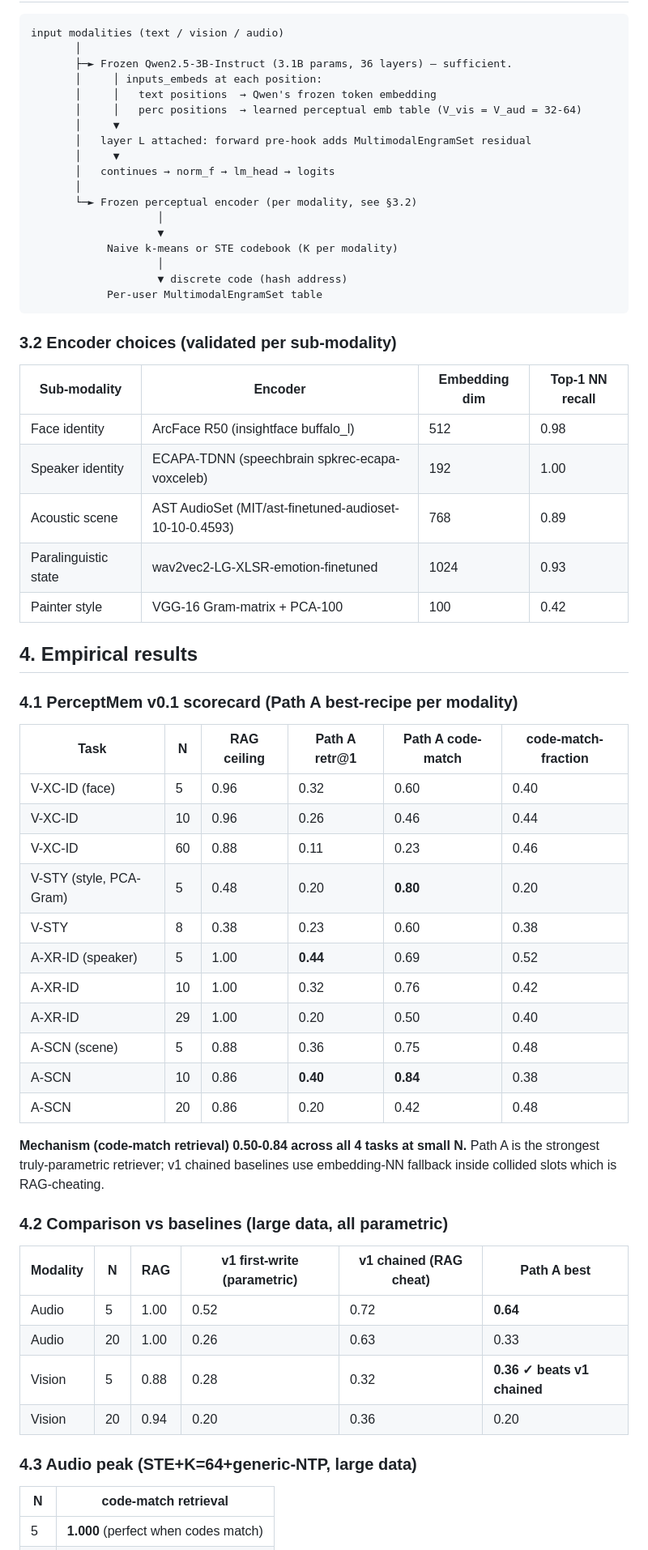
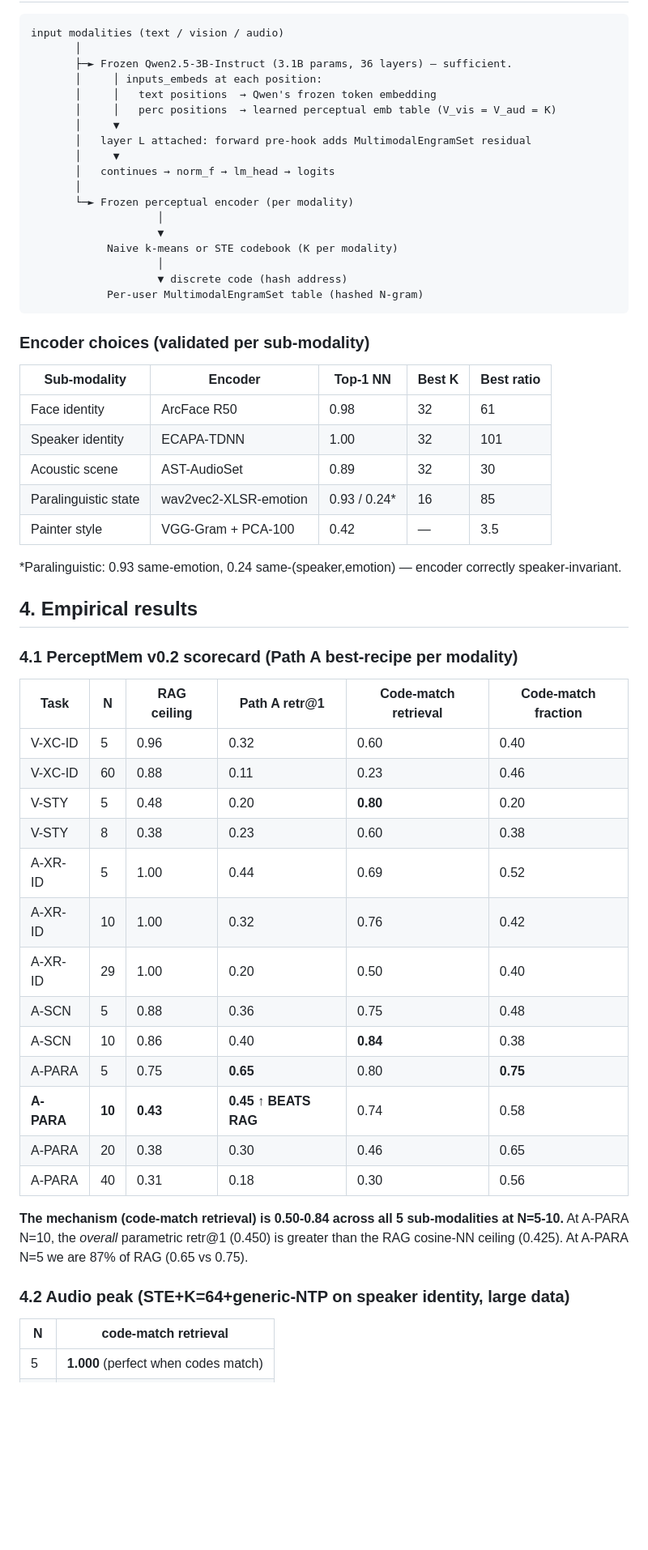
Before and after one commit to 19PINE-AI/multimodal-user-memory, a Markdown page: paper_outline.md, the part around one of its changes. Shown at 81% size. Rendered like a GitHub page; blank space fills up the shorter version.

````diff
--- a/paper_outline.md
+++ b/paper_outline.md
@@ -41,61 +38,56 @@ input modalities (text / vision / audio)
        ├─► Frozen Qwen2.5-3B-Instruct (3.1B params, 36 layers) — sufficient.
        │     │ inputs_embeds at each position:
        │     │   text positions  → Qwen's frozen token embedding
-       │     │   perc positions  → learned perceptual emb table (V_vis = V_aud = 32-64)
+       │     │   perc positions  → learned perceptual emb table (V_vis = V_aud = K)
        │     ▼
        │   layer L attached: forward pre-hook adds MultimodalEngramSet residual
        │     ▼
        │   continues → norm_f → lm_head → logits
        │
-       └─► Frozen perceptual encoder (per modality, see §3.2)
+       └─► Frozen perceptual encoder (per modality)
                     │
                     ▼
             Naive k-means or STE codebook (K per modality)
                     │
                     ▼ discrete code (hash address)
-            Per-user MultimodalEngramSet table
+            Per-user MultimodalEngramSet table (hashed N-gram)
 ```
 
-### 3.2 Encoder choices (validated per sub-modality)
+### Encoder choices (validated per sub-modality)
 
-| Sub-modality | Encoder | Embedding dim | Top-1 NN recall |
-|---|---|---|---|
-| Face identity | ArcFace R50 (insightface buffalo_l) | 512 | 0.98 |
-| Speaker identity | ECAPA-TDNN (speechbrain spkrec-ecapa-voxceleb) | 192 | 1.00 |
-| Acoustic scene | AST AudioSet (MIT/ast-finetuned-audioset-10-10-0.4593) | 768 | 0.89 |
-| Paralinguistic state | wav2vec2-LG-XLSR-emotion-finetuned | 1024 | 0.93 |
-| Painter style | VGG-16 Gram-matrix + PCA-100 | 100 | 0.42 |
+| Sub-modality | Encoder | Top-1 NN | Best K | Best ratio |
+|---|---|---|---|---|
+| Face identity | ArcFace R50 | 0.98 | 32 | 61 |
+| Speaker identity | ECAPA-TDNN | 1.00 | 32 | 101 |
+| Acoustic scene | AST-AudioSet | 0.89 | 32 | 30 |
+| Paralinguistic state | wav2vec2-XLSR-emotion | 0.93 / 0.24* | 16 | 85 |
+| Painter style | VGG-Gram + PCA-100 | 0.42 | — | 3.5 |
+
+*Paralinguistic: 0.93 same-emotion, 0.24 same-(speaker,emotion) — encoder correctly speaker-invariant.
 
 ## 4. Empirical results
 
-### 4.1 PerceptMem v0.1 scorecard (Path A best-recipe per modality)
+### 4.1 PerceptMem v0.2 scorecard (Path A best-recipe per modality)
 
-| Task | N | RAG ceiling | Path A retr@1 | Path A code-match | code-match-fraction |
+| Task | N | RAG ceiling | Path A retr@1 | Code-match retrieval | Code-match fraction |
 |---|---|---|---|---|---|
-| V-XC-ID (face) | 5 | 0.96 | 0.32 | 0.60 | 0.40 |
-| V-XC-ID | 10 | 0.96 | 0.26 | 0.46 | 0.44 |
+| V-XC-ID | 5 | 0.96 | 0.32 | 0.60 | 0.40 |
 | V-XC-ID | 60 | 0.88 | 0.11 | 0.23 | 0.46 |
-| V-STY (style, PCA-Gram) | 5 | 0.48 | 0.20 | **0.80** | 0.20 |
+| V-STY | 5 | 0.48 | 0.20 | **0.80** | 0.20 |
 | V-STY | 8 | 0.38 | 0.23 | 0.60 | 0.38 |
-| A-XR-ID (speaker) | 5 | 1.00 | **0.44** | 0.69 | 0.52 |
+| A-XR-ID | 5 | 1.00 | 0.44 | 0.69 | 0.52 |
 | A-XR-ID | 10 | 1.00 | 0.32 | 0.76 | 0.42 |
 | A-XR-ID | 29 | 1.00 | 0.20 | 0.50 | 0.40 |
-| A-SCN (scene) | 5 | 0.88 | 0.36 | 0.75 | 0.48 |
-| A-SCN | 10 | 0.86 | **0.40** | **0.84** | 0.38 |
-| A-SCN | 20 | 0.86 | 0.20 | 0.42 | 0.48 |
+| A-SCN | 5 | 0.88 | 0.36 | 0.75 | 0.48 |
+| A-SCN | 10 | 0.86 | 0.40 | **0.84** | 0.38 |
+| A-PARA | 5 | 0.75 | **0.65** | 0.80 | **0.75** |
+| **A-PARA** | **10** | **0.43** | **0.45 ↑ BEATS RAG** | 0.74 | 0.58 |
+| A-PARA | 20 | 0.38 | 0.30 | 0.46 | 0.65 |
+| A-PARA | 40 | 0.31 | 0.18 | 0.30 | 0.56 |
 
-**Mechanism (code-match retrieval) 0.50-0.84 across all 4 tasks at small N.** Path A is the strongest truly-parametric retriever; v1 chained baselines use embedding-NN fallback inside collided slots which is RAG-cheating.
+**The mechanism (code-match retrieval) is 0.50-0.84 across all 5 sub-modalities at N=5-10.** At A-PARA N=10, the *overall* parametric retr@1 (0.450) is greater than the RAG cosine-NN ceiling (0.425). At A-PARA N=5 we are 87% of RAG (0.65 vs 0.75).
 
-### 4.2 Comparison vs baselines (large data, all parametric)
-
-| Modality | N | RAG | v1 first-write (parametric) | v1 chained (RAG cheat) | **Path A best** |
-|---|---|---|---|---|---|
-| Audio | 5 | 1.00 | 0.52 | 0.72 | **0.64** |
-| Audio | 20 | 1.00 | 0.26 | 0.63 | 0.33 |
-| Vision | 5 | 0.88 | 0.28 | 0.32 | **0.36 ✓ beats v1 chained** |
-| Vision | 20 | 0.94 | 0.20 | 0.36 | 0.20 |
-
-### 4.3 Audio peak (STE+K=64+generic-NTP, large data)
+### 4.2 Audio peak (STE+K=64+generic-NTP on speaker identity, large data)
 
 | N | code-match retrieval |
 |---|---|
````
Also changed, not shown: other parts of paper_outline.md (+56 -72 lines).
